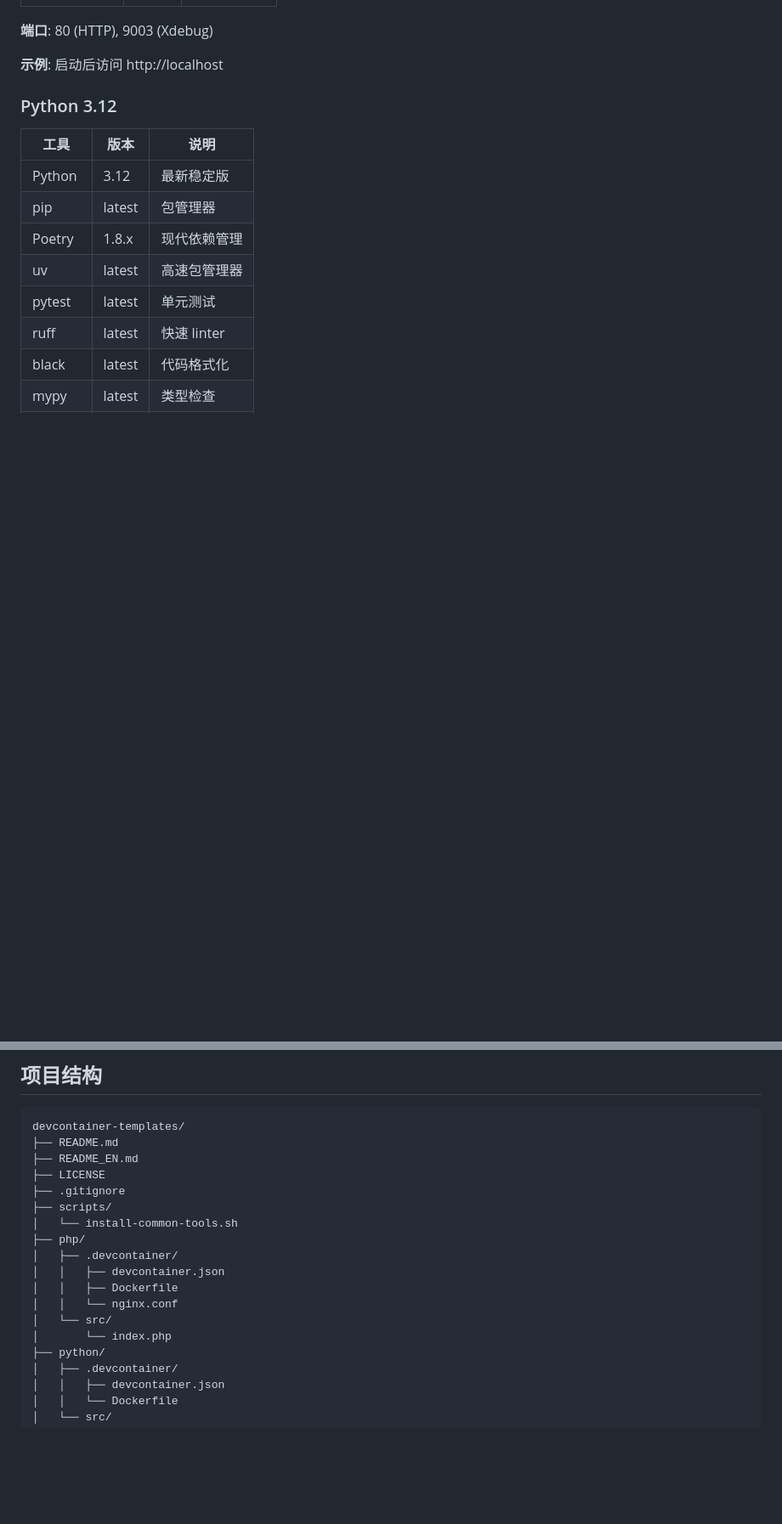
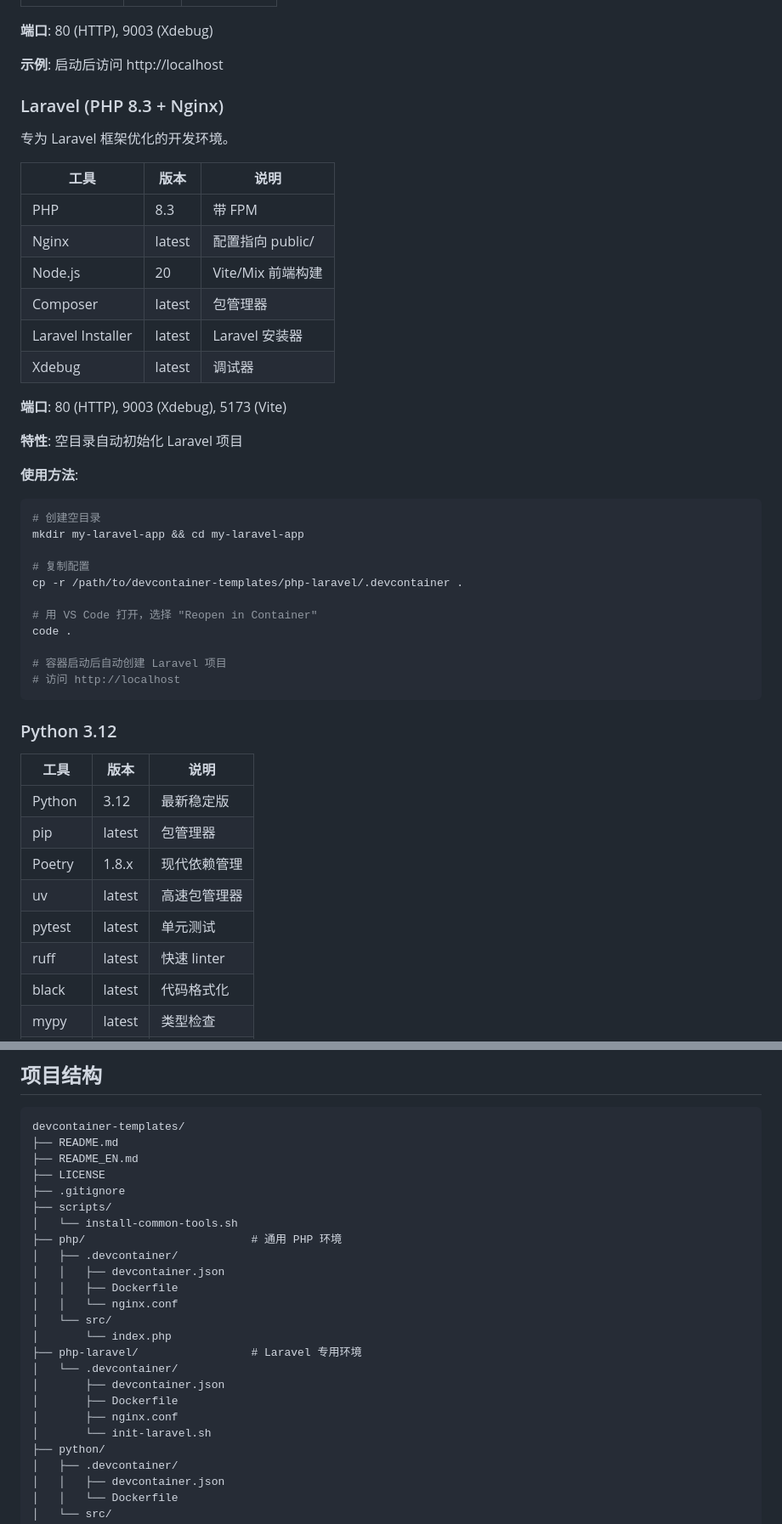
Before and after one commit to liuxpng/dev-container-template, a Markdown page: README.md, 2 parts joined by grey strips. Shown: that part at 85% size. Drawn GitHub-style; blank space fills up the shorter version.

Commit message:
docs: Add Laravel template documentation to README

````diff
--- a/README.md
+++ b/README.md
@@ -51,6 +51,38 @@ code .
 **端口**: 80 (HTTP), 9003 (Xdebug)
 
 **示例**: 启动后访问 http://localhost
+
+### Laravel (PHP 8.3 + Nginx)
+
+专为 Laravel 框架优化的开发环境。
+
+| 工具 | 版本 | 说明 |
+|------|------|------|
+| PHP | 8.3 | 带 FPM |
+| Nginx | latest | 配置指向 public/ |
+| Node.js | 20 | Vite/Mix 前端构建 |
+| Composer | latest | 包管理器 |
+| Laravel Installer | latest | Laravel 安装器 |
+| Xdebug | latest | 调试器 |
+
+**端口**: 80 (HTTP), 9003 (Xdebug), 5173 (Vite)
+
+**特性**: 空目录自动初始化 Laravel 项目
+
+**使用方法**:
+```bash
+# 创建空目录
+mkdir my-laravel-app && cd my-laravel-app
+
+# 复制配置
+cp -r /path/to/devcontainer-templates/php-laravel/.devcontainer .
+
+# 用 VS Code 打开，选择 "Reopen in Container"
+code .
+
+# 容器启动后自动创建 Laravel 项目
+# 访问 http://localhost
+```
 
 ### Python 3.12
 
@@ -163,13 +195,19 @@ devcontainer-templates/
 ├── .gitignore
 ├── scripts/
 │   └── install-common-tools.sh
-├── php/
+├── php/                         # 通用 PHP 环境
 │   ├── .devcontainer/
 │   │   ├── devcontainer.json
 │   │   ├── Dockerfile
 │   │   └── nginx.conf
 │   └── src/
 │       └── index.php
+├── php-laravel/                 # Laravel 专用环境
+│   └── .devcontainer/
+│       ├── devcontainer.json
+│       ├── Dockerfile
+│       ├── nginx.conf
+│       └── init-laravel.sh
 ├── python/
 │   ├── .devcontainer/
 │   │   ├── devcontainer.json
````
